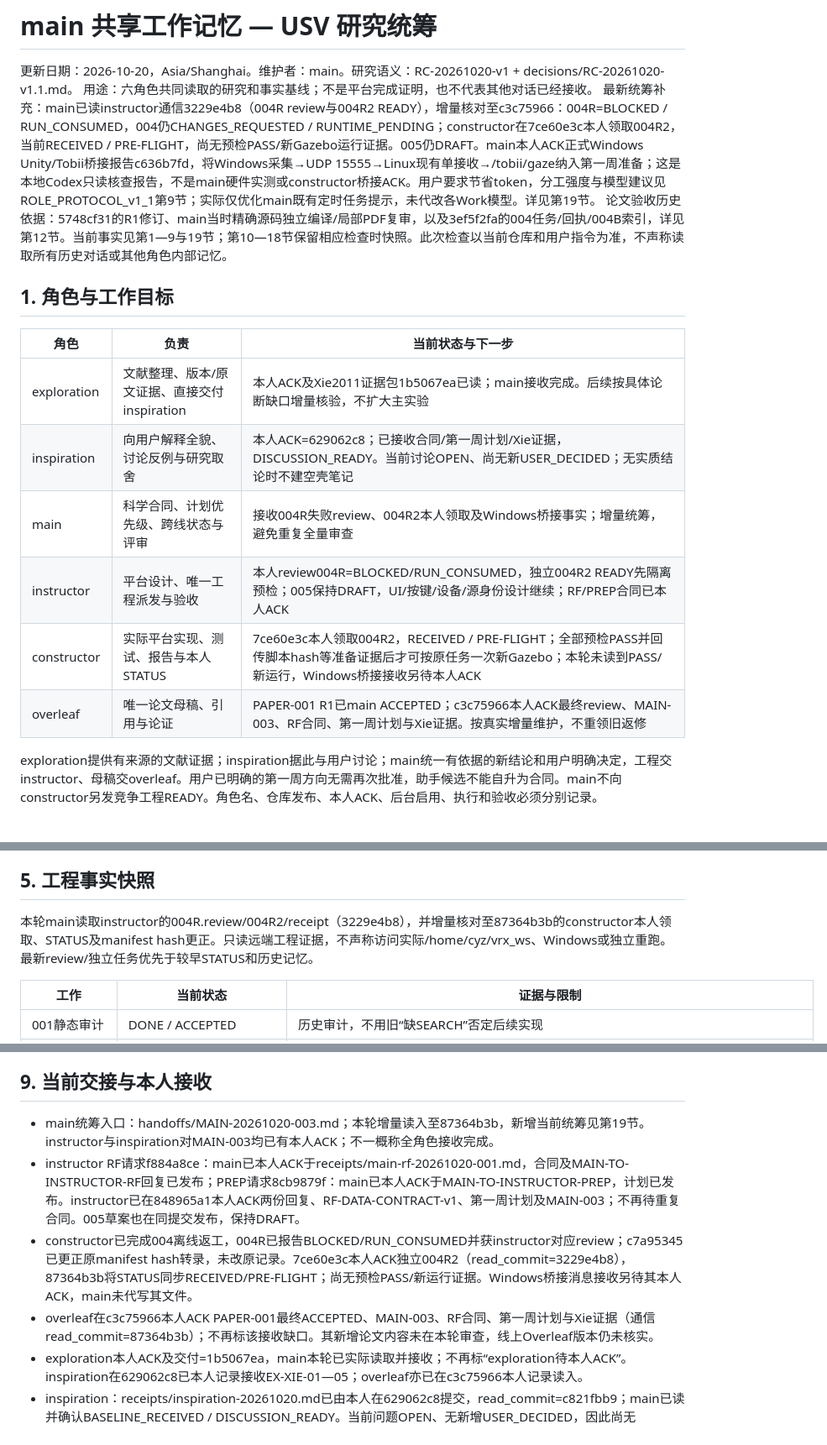
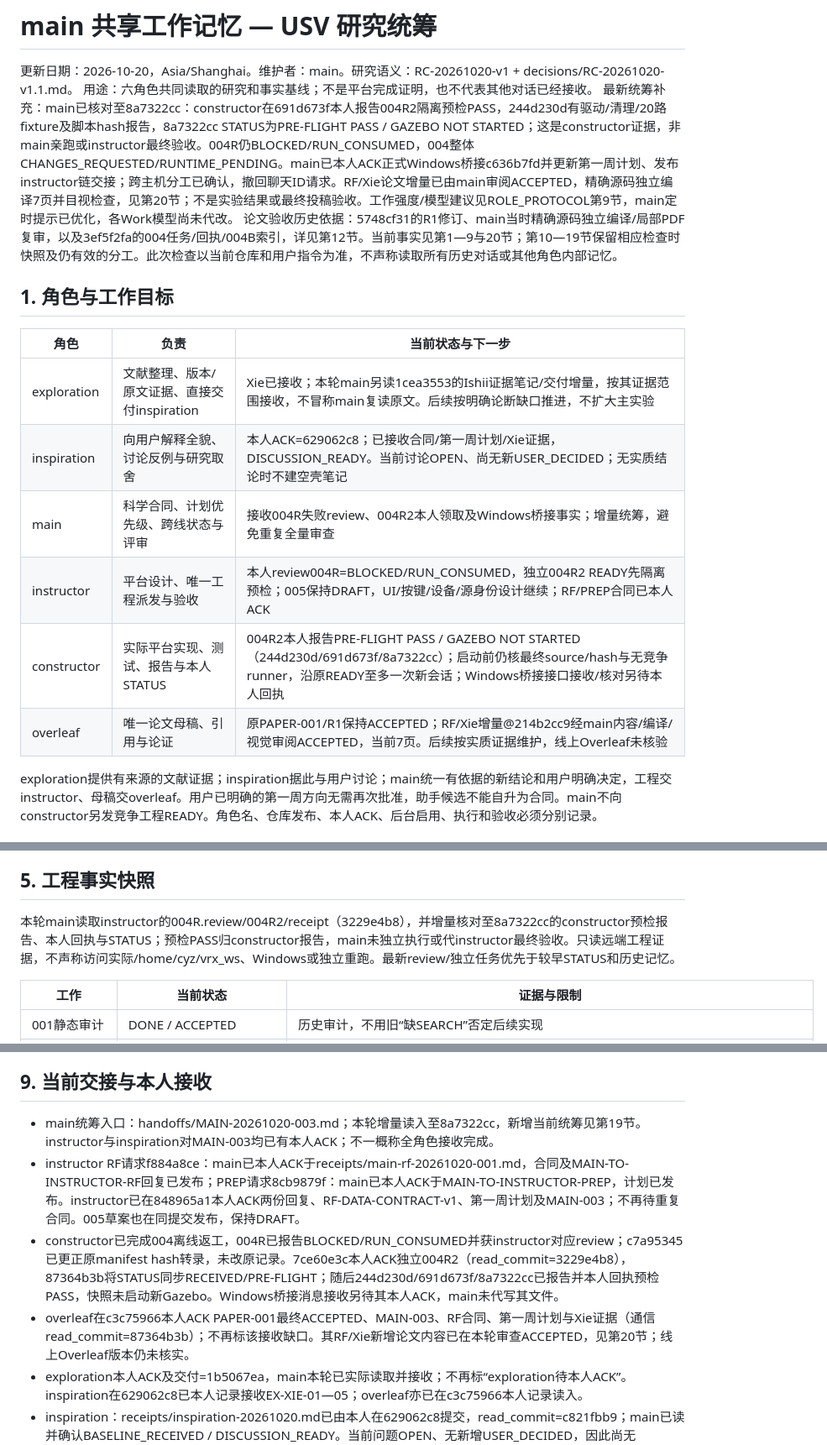
Before and after one commit to pharmacy28/USV_HRI_PATROL, a Markdown page: docs/coordination/MAIN_MEMORY.md, 3 parts joined by grey strips. Shown at 84% size. GitHub-like rendering.

Commit message:
coordination: accept RF Xie paper increment and record preflight evidence

```diff
--- a/docs/coordination/MAIN_MEMORY.md
+++ b/docs/coordination/MAIN_MEMORY.md
@@ -2,19 +2,19 @@
 
 更新日期：2026-10-20，Asia/Shanghai。维护者：main。研究语义：RC-20261020-v1 + decisions/RC-20261020-v1.1.md。
 用途：六角色共同读取的研究和事实基线；不是平台完成证明，也不代表其他对话已经接收。
-最新统筹补充：main已读instructor通信3229e4b8（004R review与004R2 READY），增量核对至c3c75966：004R=BLOCKED / RUN_CONSUMED，004仍CHANGES_REQUESTED / RUNTIME_PENDING；constructor在7ce60e3c本人领取004R2，当前RECEIVED / PRE-FLIGHT，尚无预检PASS/新Gazebo运行证据。005仍DRAFT。main本人ACK正式Windows Unity/Tobii桥接报告c636b7fd，将Windows采集→UDP 15555→Linux现有单接收→/tobii/gaze纳入第一周准备；这是本地Codex只读核查报告，不是main硬件实测或constructor桥接ACK。用户要求节省token，分工强度与模型建议见ROLE_PROTOCOL_v1_1第9节；实际仅优化main既有定时任务提示，未代改各Work模型。详见第19节。
-论文验收历史依据：5748cf31的R1修订、main当时精确源码独立编译/局部PDF复审，以及3ef5f2fa的004任务/回执/004B索引，详见第12节。当前事实见第1—9与19节；第10—18节保留相应检查时快照。此次检查以当前仓库和用户指令为准，不声称读取所有历史对话或其他角色内部记忆。
+最新统筹补充：main已核对至8a7322cc：constructor在691d673f本人报告004R2隔离预检PASS，244d230d有驱动/清理/20路fixture及脚本hash报告，8a7322cc STATUS为PRE-FLIGHT PASS / GAZEBO NOT STARTED；这是constructor证据，非main亲跑或instructor最终验收。004R仍BLOCKED/RUN_CONSUMED，004整体CHANGES_REQUESTED/RUNTIME_PENDING。main已本人ACK正式Windows桥接c636b7fd并更新第一周计划、发布instructor链交接；跨主机分工已确认，撤回聊天ID请求。RF/Xie论文增量已由main审阅ACCEPTED，精确源码独立编译7页并目视检查，见第20节；不是实验结果或最终投稿验收。工作强度/模型建议见ROLE_PROTOCOL第9节，main定时提示已优化，各Work模型尚未代改。
+论文验收历史依据：5748cf31的R1修订、main当时精确源码独立编译/局部PDF复审，以及3ef5f2fa的004任务/回执/004B索引，详见第12节。当前事实见第1—9与20节；第10—19节保留相应检查时快照及仍有效的分工。此次检查以当前仓库和用户指令为准，不声称读取所有历史对话或其他角色内部记忆。
 
 ## 1. 角色与工作目标
 
 | 角色 | 负责 | 当前状态与下一步 |
 |---|---|---|
-| exploration | 文献整理、版本/原文证据、直接交付inspiration | 本人ACK及Xie2011证据包1b5067ea已读；main接收完成。后续按具体论断缺口增量核验，不扩大主实验 |
+| exploration | 文献整理、版本/原文证据、直接交付inspiration | Xie已接收；本轮main另读1cea3553的Ishii证据笔记/交付增量，按其证据范围接收，不冒称main复读原文。后续按明确论断缺口推进，不扩大主实验 |
 | inspiration | 向用户解释全貌、讨论反例与研究取舍 | 本人ACK=629062c8；已接收合同/第一周计划/Xie证据，DISCUSSION_READY。当前讨论OPEN、尚无新USER_DECIDED；无实质结论时不建空壳笔记 |
 | main | 科学合同、计划优先级、跨线状态与评审 | 接收004R失败review、004R2本人领取及Windows桥接事实；增量统筹，避免重复全量审查 |
 | instructor | 平台设计、唯一工程派发与验收 | 本人review004R=BLOCKED/RUN_CONSUMED，独立004R2 READY先隔离预检；005保持DRAFT，UI/按键/设备/源身份设计继续；RF/PREP合同已本人ACK |
-| constructor | 实际平台实现、测试、报告与本人STATUS | 7ce60e3c本人领取004R2，RECEIVED / PRE-FLIGHT；全部预检PASS并回传脚本hash等准备证据后才可按原任务一次新Gazebo；本轮未读到PASS/新运行，Windows桥接接收另待本人ACK |
-| overleaf | 唯一论文母稿、引用与论证 | PAPER-001 R1已main ACCEPTED；c3c75966本人ACK最终review、MAIN-003、RF合同、第一周计划与Xie证据。按真实增量维护，不重领旧返修 |
+| constructor | 实际平台实现、测试、报告与本人STATUS | 004R2本人报告PRE-FLIGHT PASS / GAZEBO NOT STARTED（244d230d/691d673f/8a7322cc）；启动前仍核最终source/hash与无竞争runner，沿原READY至多一次新会话；Windows桥接接口接收/核对另待本人回执 |
+| overleaf | 唯一论文母稿、引用与论证 | 原PAPER-001/R1保持ACCEPTED；RF/Xie增量@214b2cc9经main内容/编译/视觉审阅ACCEPTED，当前7页。后续按实质证据维护，线上Overleaf未核验 |
 
 exploration提供有来源的文献证据；inspiration据此与用户讨论；main统一有依据的新结论和用户明确决定，工程交instructor、母稿交overleaf。用户已明确的第一周方向无需再次批准，助手候选不能自升为合同。main不向constructor另发竞争工程READY。角色名、仓库发布、本人ACK、后台启用、执行和验收必须分别记录。
 
@@ -53,7 +53,7 @@ R、tau、正式 B 仍 OPEN。main新补充已冻结：主实验正常成功仅e
 
 ## 5. 工程事实快照
 
-本轮main读取instructor的004R.review/004R2/receipt（3229e4b8），并增量核对至87364b3b的constructor本人领取、STATUS及manifest hash更正。只读远端工程证据，不声称访问实际/home/cyz/vrx_ws、Windows或独立重跑。最新review/独立任务优先于较早STATUS和历史记忆。
+本轮main读取instructor的004R.review/004R2/receipt（3229e4b8），并增量核对至8a7322cc的constructor预检报告、本人回执与STATUS；预检PASS归constructor报告，main未独立执行或代instructor最终验收。只读远端工程证据，不声称访问实际/home/cyz/vrx_ws、Windows或独立重跑。最新review/独立任务优先于较早STATUS和历史记忆。
 
 | 工作 | 当前状态 | 证据与限制 |
 |---|---|---|
@@ -115,10 +115,10 @@ SLIM-004B历史索引reports/SLIM-004B-evidence-index.md：instructor亲读原
 
 ## 9. 当前交接与本人接收
 
-- main统筹入口：handoffs/MAIN-20261020-003.md；本轮增量读入至87364b3b，新增当前统筹见第19节。instructor与inspiration对MAIN-003均已有本人ACK；不一概称全角色接收完成。
+- main统筹入口：handoffs/MAIN-20261020-003.md；本轮增量读入至8a7322cc，新增当前统筹见第19节。instructor与inspiration对MAIN-003均已有本人ACK；不一概称全角色接收完成。
 - instructor RF请求f884a8ce：main已本人ACK于receipts/main-rf-20261020-001.md，合同及MAIN-TO-INSTRUCTOR-RF回复已发布；PREP请求8cb9879f：main已本人ACK于MAIN-TO-INSTRUCTOR-PREP，计划已发布。instructor已在848965a1本人ACK两份回复、RF-DATA-CONTRACT-v1、第一周计划及MAIN-003；不再待重复合同。005草案也在同提交发布，保持DRAFT。
-- constructor已完成004离线返工，004R已报告BLOCKED/RUN_CONSUMED并获instructor对应review；c7a95345已更正原manifest hash转录，未改原记录。7ce60e3c本人ACK独立004R2（read_commit=3229e4b8），87364b3b将STATUS同步RECEIVED/PRE-FLIGHT；尚无预检PASS/新运行证据。Windows桥接消息接收另待其本人ACK，main未代写其文件。
-- overleaf在c3c75966本人ACK PAPER-001最终ACCEPTED、MAIN-003、RF合同、第一周计划与Xie证据（通信read_commit=87364b3b）；不再标该接收缺口。其新增论文内容未在本轮审查，线上Overleaf版本仍未核实。
+- constructor已完成004离线返工，004R已报告BLOCKED/RUN_CONSUMED并获instructor对应review；c7a95345已更正原manifest hash转录，未改原记录。7ce60e3c本人ACK独立004R2（read_commit=3229e4b8），87364b3b将STATUS同步RECEIVED/PRE-FLIGHT；随后244d230d/691d673f/8a7322cc已报告并本人回执预检PASS，快照未启动新Gazebo。Windows桥接消息接收另待其本人ACK，main未代写其文件。
+- overleaf在c3c75966本人ACK PAPER-001最终ACCEPTED、MAIN-003、RF合同、第一周计划与Xie证据（通信read_commit=87364b3b）；不再标该接收缺口。其RF/Xie新增论文内容已在本轮审查ACCEPTED，见第20节；线上Overleaf版本仍未核实。
 - exploration本人ACK及交付=1b5067ea，main本轮已实际读取并接收；不再标“exploration待本人ACK”。inspiration在629062c8已本人记录接收EX-XIE-01—05；overleaf亦已在c3c75966本人记录读入。
 - inspiration：receipts/inspiration-20261020.md已由本人在629062c8提交，read_commit=c821fbb9；main已读并确认BASELINE_RECEIVED / DISCUSSION_READY。当前问题OPEN、无新增USER_DECIDED，因此尚无INSPIRATION_NOTES是符合协议的停止点，不再作为接收缺口。其本人声明本次由用户消息触发，未建立/验证定时接收器。
 - 自动化：main工具当前enabled=true；last_run_time为2026-10-20 16:17:24.761501+08:00，仅为运行记录时间，无成功/交付证据，next_run_time未给明确值。其他四个Work接收器无本人automation登记，constructor本地runner未验证。完整自动闭环未通过。
```
Also changed, not shown: other parts of docs/coordination/MAIN_MEMORY.md (+11 -3 lines), 1 other file.
